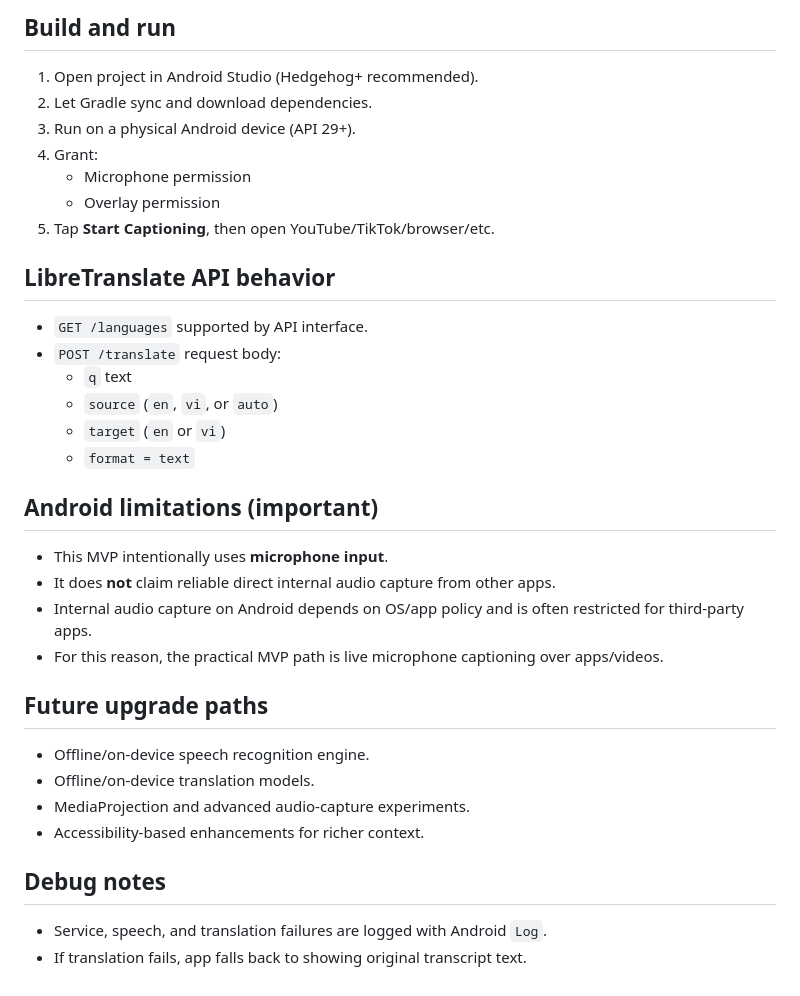
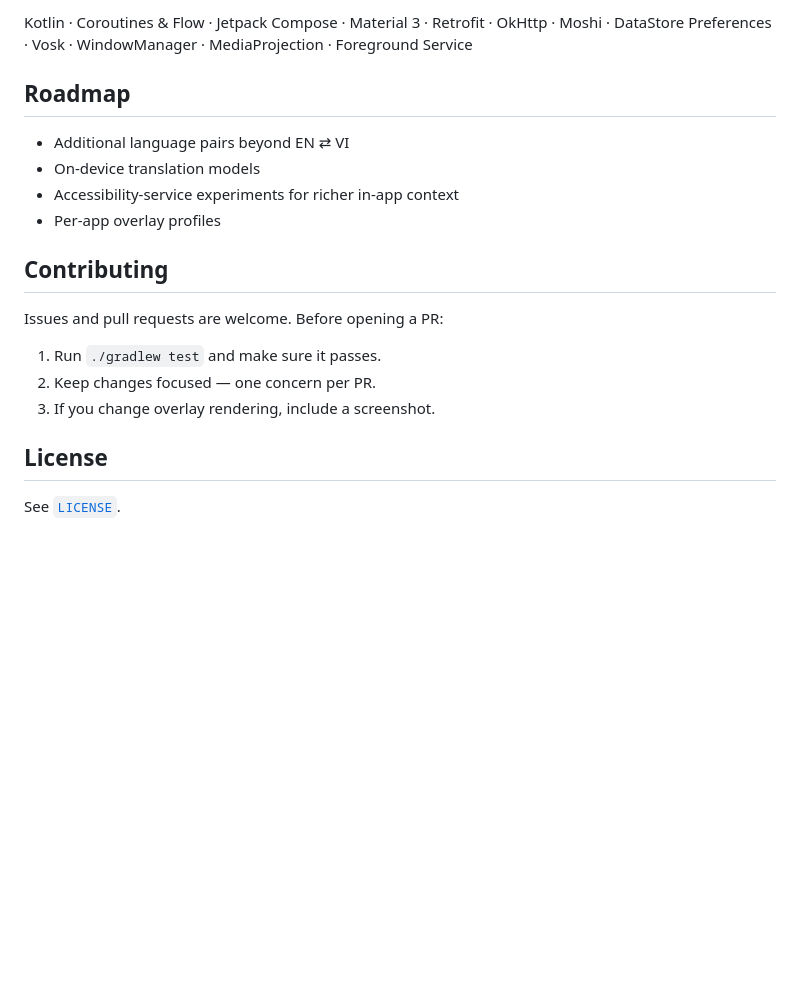
Before and after one commit to chartmann1590/LiveTranscribe-Android, a Markdown page: README.md, the part around one of its changes. Rendered like a GitHub page; blank space fills up the shorter version.

```diff
--- a/README.md
+++ b/README.md
@@ -35,33 +119,21 @@ An Android MVP app in Kotlin that captures speech from the microphone, transcrib
 
-## Build and run
-1. Open project in Android Studio (Hedgehog+ recommended).
-2. Let Gradle sync and download dependencies.
-3. Run on a physical Android device (API 29+).
-4. Grant:
-   - Microphone permission
-   - Overlay permission
-5. Tap **Start Captioning**, then open YouTube/TikTok/browser/etc.
+Kotlin · Coroutines & Flow · Jetpack Compose · Material 3 · Retrofit · OkHttp · Moshi · DataStore Preferences · Vosk · WindowManager · MediaProjection · Foreground Service
 
-## LibreTranslate API behavior
-- `GET /languages` supported by API interface.
-- `POST /translate` request body:
-  - `q` text
-  - `source` (`en`, `vi`, or `auto`)
-  - `target` (`en` or `vi`)
-  - `format = text`
+## Roadmap
 
-## Android limitations (important)
-- This MVP intentionally uses **microphone input**.
-- It does **not** claim reliable direct internal audio capture from other apps.
-- Internal audio capture on Android depends on OS/app policy and is often restricted for third-party apps.
-- For this reason, the practical MVP path is live microphone captioning over apps/videos.
+- Additional language pairs beyond EN ⇄ VI
+- On-device translation models
+- Accessibility-service experiments for richer in-app context
+- Per-app overlay profiles
 
-## Future upgrade paths
-- Offline/on-device speech recognition engine.
-- Offline/on-device translation models.
-- MediaProjection and advanced audio-capture experiments.
-- Accessibility-based enhancements for richer context.
+## Contributing
 
-## Debug notes
-- Service, speech, and translation failures are logged with Android `Log`.
-- If translation fails, app falls back to showing original transcript text.
+Issues and pull requests are welcome. Before opening a PR:
+
+1. Run `./gradlew test` and make sure it passes.
+2. Keep changes focused — one concern per PR.
+3. If you change overlay rendering, include a screenshot.
+
+## License
+
+See [`LICENSE`](LICENSE).
```
Also changed, not shown: other parts of README.md (+113 -29 lines), docs/assets/screenshots/history.png (added), docs/assets/screenshots/main.png (added), docs/assets/screenshots/overlay_listening.png (added), 8 other files.
